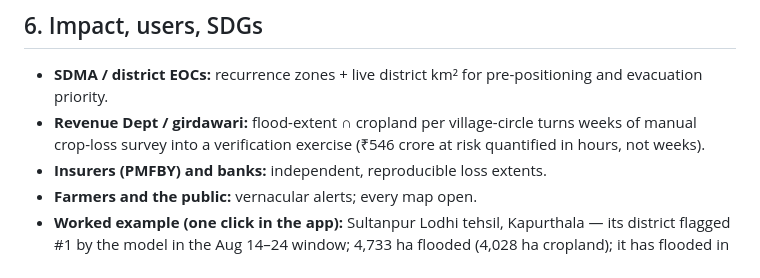
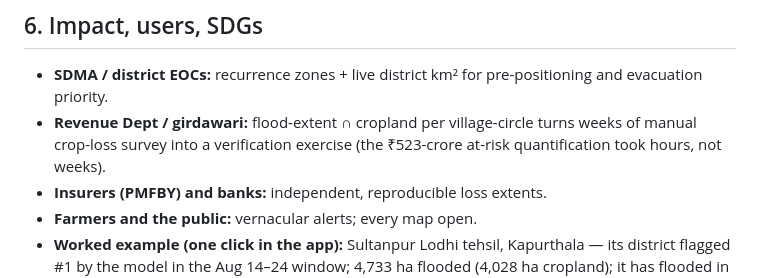
Before and after one commit to bakathefish/Flood, a Markdown page: docs/SYNOPSIS.md, the part around the change. Rendered like a GitHub page.

```diff
--- a/docs/SYNOPSIS.md
+++ b/docs/SYNOPSIS.md
@@ -60,7 +60,7 @@ The live monitor is not a plan — it executed during this build. On a GitHub CI
 ## 6. Impact, users, SDGs
 
 - **SDMA / district EOCs:** recurrence zones + live district km² for pre-positioning and evacuation priority.
-- **Revenue Dept / girdawari:** flood-extent ∩ cropland per village-circle turns weeks of manual crop-loss survey into a verification exercise (₹546 crore at risk quantified in hours, not weeks).
+- **Revenue Dept / girdawari:** flood-extent ∩ cropland per village-circle turns weeks of manual crop-loss survey into a verification exercise (the ₹523-crore at-risk quantification took hours, not weeks).
 - **Insurers (PMFBY) and banks:** independent, reproducible loss extents.
 - **Farmers and the public:** vernacular alerts; every map open.
 - **Worked example (one click in the app):** Sultanpur Lodhi tehsil, Kapurthala — its district flagged #1 by the model in the Aug 14–24 window; 4,733 ha flooded (4,028 ha cropland); it has flooded in 5 of the last 11 monsoons. Its girdawari verification list and a ਪੰਜਾਬੀ alert are one click — that is the relief workflow, demonstrated on real 2025 data. Outreach to PSDMA and the worst-hit District Collectors is drafted for dispatch with this submission.
```
Also changed, not shown: README.md (+3 -2 lines).
